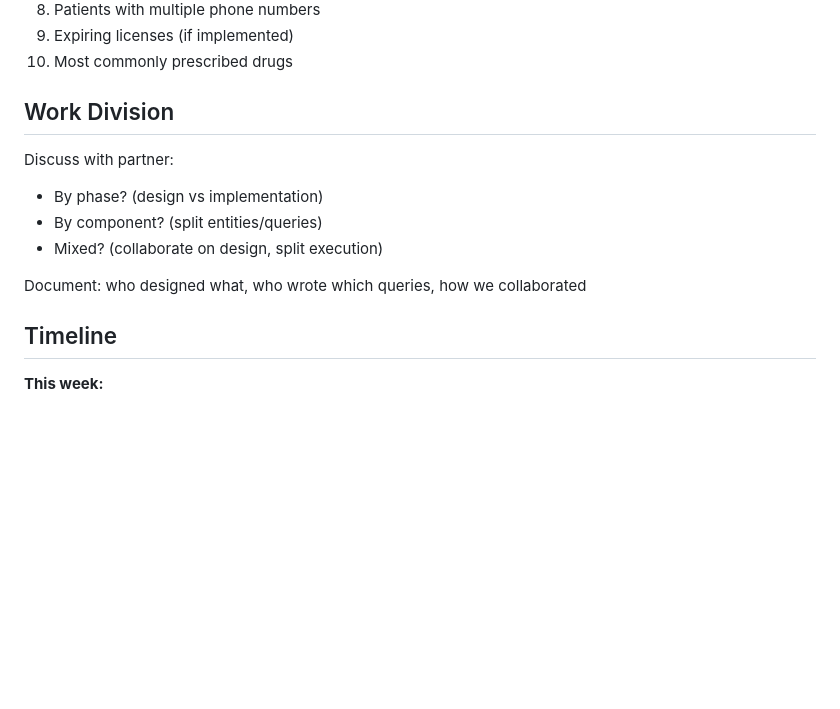
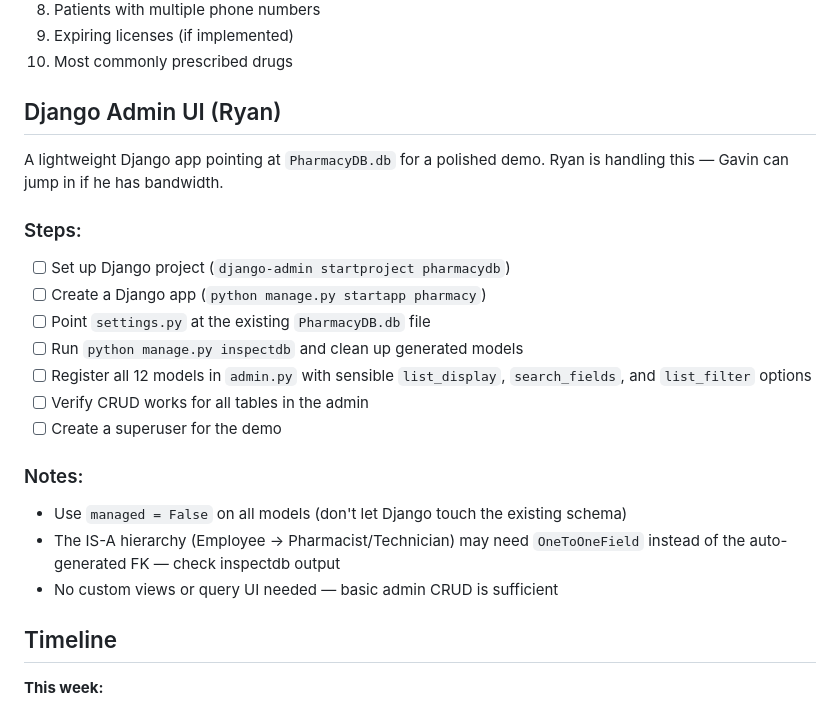
Before and after one commit to RyanAIIen/cis-421-project, a Markdown page: TODO.md, the part around the change. Rendered like a GitHub page; blank space fills up the shorter version.

Commit message:
add UI task to todo list

```diff
--- a/TODO.md
+++ b/TODO.md
@@ -88,15 +88,28 @@ Specific examples:
 9. Expiring licenses (if implemented)
 10. Most commonly prescribed drugs
 
-## Work Division
+## Django Admin UI (Ryan)
 
-Discuss with partner:
+A lightweight Django app pointing at `PharmacyDB.db` for a polished demo.
+Ryan is handling this — Gavin can jump in if he has bandwidth.
 
-- By phase? (design vs implementation)
-- By component? (split entities/queries)
-- Mixed? (collaborate on design, split execution)
+### Steps:
 
-Document: who designed what, who wrote which queries, how we collaborated
+- [ ] Set up Django project (`django-admin startproject pharmacydb`)
+- [ ] Create a Django app (`python manage.py startapp pharmacy`)
+- [ ] Point `settings.py` at the existing `PharmacyDB.db` file
+- [ ] Run `python manage.py inspectdb` and clean up generated models
+- [ ] Register all 12 models in `admin.py` with sensible `list_display`,
+      `search_fields`, and `list_filter` options
+- [ ] Verify CRUD works for all tables in the admin
+- [ ] Create a superuser for the demo
+
+### Notes:
+
+- Use `managed = False` on all models (don't let Django touch the existing schema)
+- The IS-A hierarchy (Employee → Pharmacist/Technician) may need
+  `OneToOneField` instead of the auto-generated FK — check inspectdb output
+- No custom views or query UI needed — basic admin CRUD is sufficient
 
 ## Timeline
 
```
